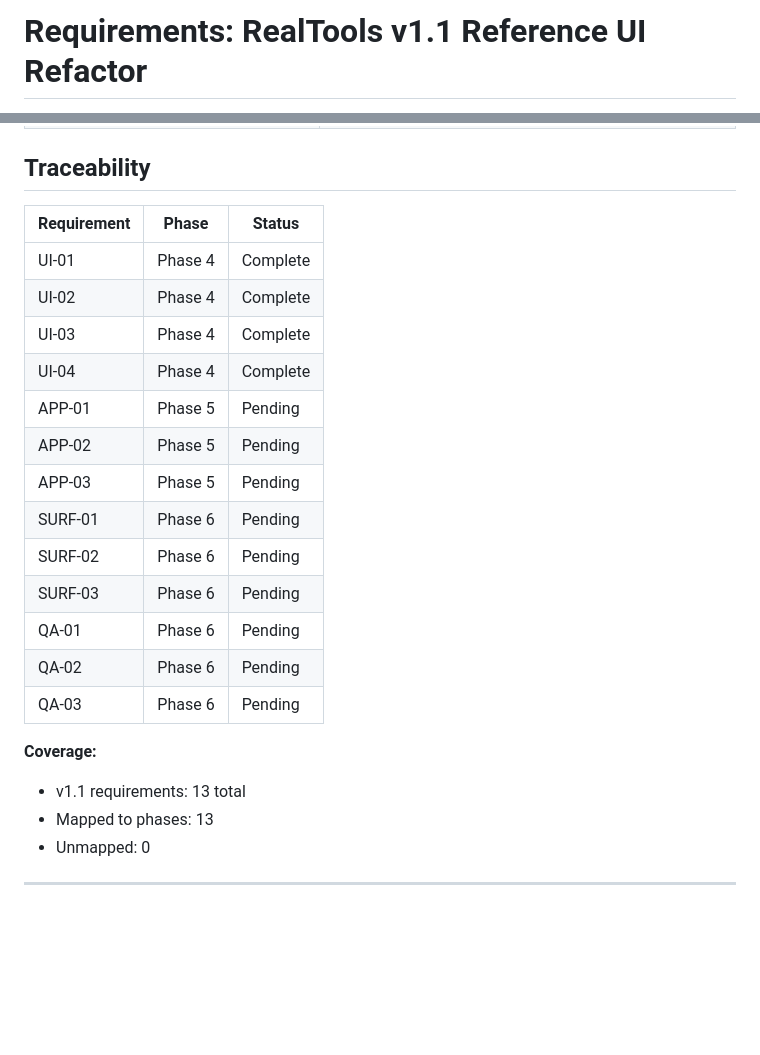
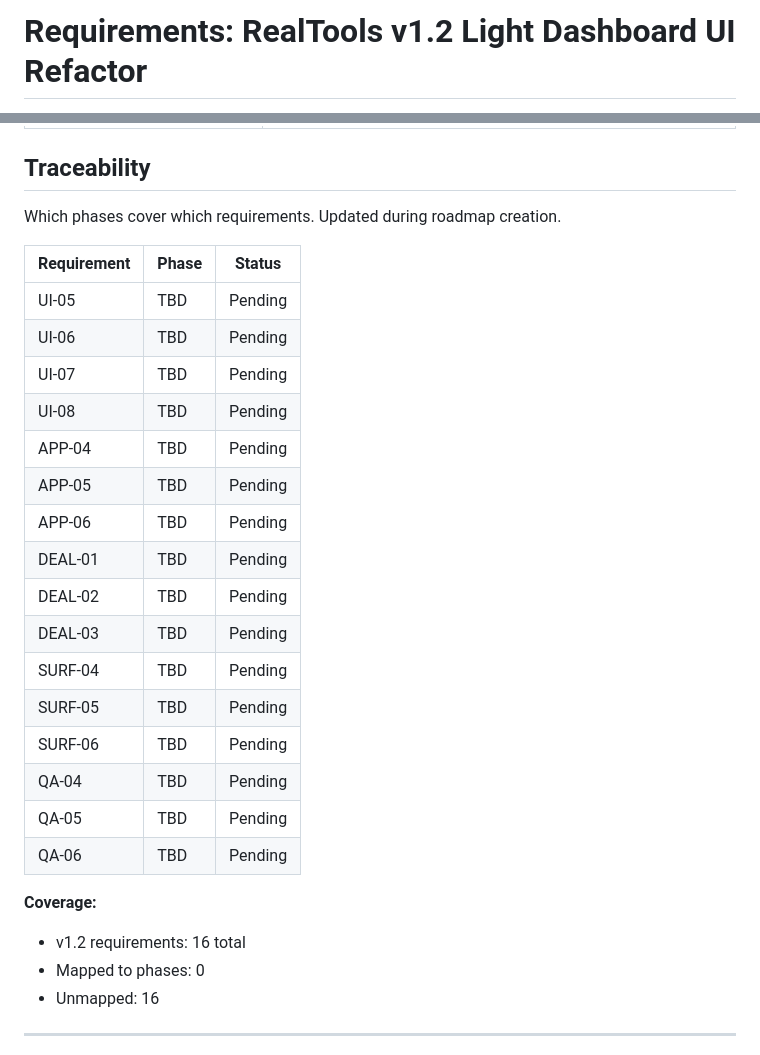
Before and after one commit to benirios/Gainx, a Markdown page: RealTools/.planning/REQUIREMENTS.md, 2 parts joined by grey strips. GitHub-like rendering; blank space fills up the shorter version.

```diff
--- a/RealTools/.planning/REQUIREMENTS.md
+++ b/RealTools/.planning/REQUIREMENTS.md
@@ -1,2 +1,2 @@
-# Requirements: RealTools v1.1 Reference UI Refactor
+# Requirements: RealTools v1.2 Light Dashboard UI Refactor
 
@@ -50,25 +59,30 @@
 
 ## Traceability
 
+Which phases cover which requirements. Updated during roadmap creation.
+
 | Requirement | Phase | Status |
 |-------------|-------|--------|
-| UI-01 | Phase 4 | Complete |
-| UI-02 | Phase 4 | Complete |
-| UI-03 | Phase 4 | Complete |
-| UI-04 | Phase 4 | Complete |
-| APP-01 | Phase 5 | Pending |
-| APP-02 | Phase 5 | Pending |
-| APP-03 | Phase 5 | Pending |
-| SURF-01 | Phase 6 | Pending |
-| SURF-02 | Phase 6 | Pending |
-| SURF-03 | Phase 6 | Pending |
-| QA-01 | Phase 6 | Pending |
-| QA-02 | Phase 6 | Pending |
-| QA-03 | Phase 6 | Pending |
+| UI-05 | TBD | Pending |
+| UI-06 | TBD | Pending |
+| UI-07 | TBD | Pending |
+| UI-08 | TBD | Pending |
+| APP-04 | TBD | Pending |
+| APP-05 | TBD | Pending |
+| APP-06 | TBD | Pending |
+| DEAL-01 | TBD | Pending |
+| DEAL-02 | TBD | Pending |
+| DEAL-03 | TBD | Pending |
+| SURF-04 | TBD | Pending |
+| SURF-05 | TBD | Pending |
+| SURF-06 | TBD | Pending |
+| QA-04 | TBD | Pending |
+| QA-05 | TBD | Pending |
+| QA-06 | TBD | Pending |
 
 **Coverage:**
-- v1.1 requirements: 13 total
-- Mapped to phases: 13
-- Unmapped: 0
+- v1.2 requirements: 16 total
+- Mapped to phases: 0
+- Unmapped: 16
 
 ---
```
Also changed, not shown: other parts of RealTools/.planning/REQUIREMENTS.md (+31 -22 lines).
